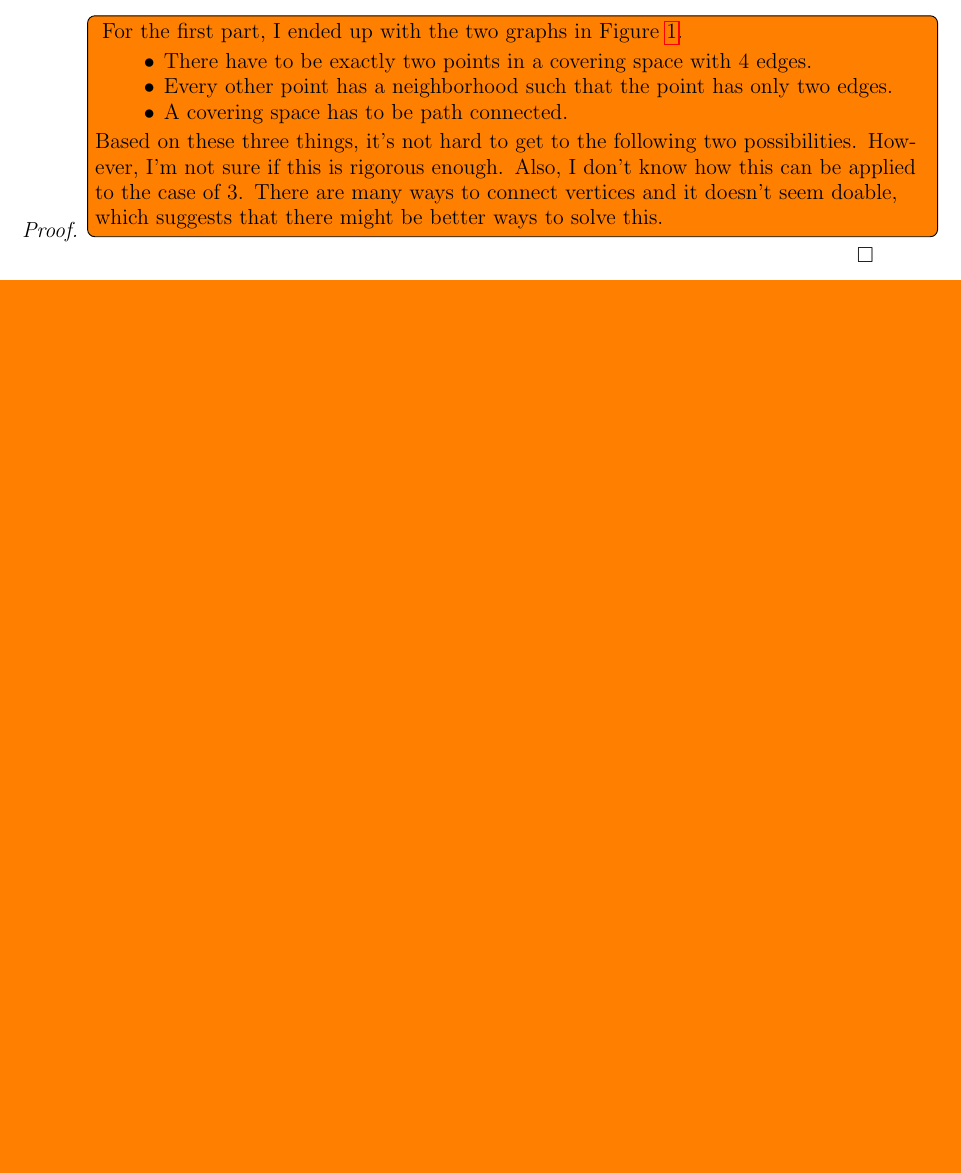
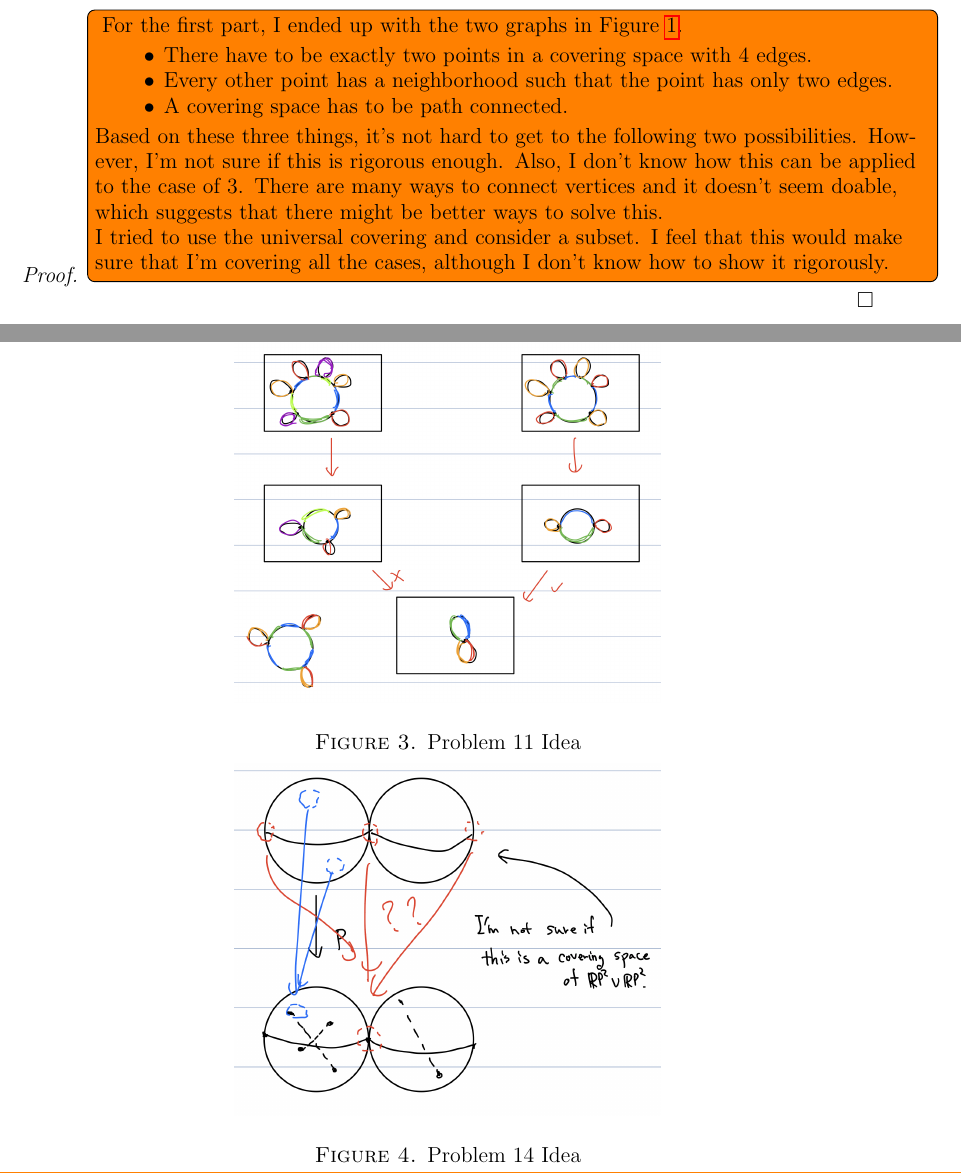
Before and after one commit to hidenori-shinohara/courses, a LaTeX problem sheet (math611/hw5/math611-10-2.tex): part of page 1 of 2 before the commit and two parts of pages 1 and 3 of 3 after it, the two joined at a grey line, cut so that both start at the same text, the shorter picture padded with empty space. The pictures show the PDF file math611/hw5/math611-10-2.pdf that the author committed with the source.

Commit message:
Add more ideas (Problem 10, 611)

```diff
--- a/math611/hw5/math611-10-2.tex
+++ b/math611/hw5/math611-10-2.tex
@@ -73,11 +73,19 @@
     However, I'm not sure if this is rigorous enough.
     Also, I don't know how this can be applied to the case of 3.
     There are many ways to connect vertices and it doesn't seem doable, which suggests that there might be better ways to solve this.
+
+    I tried to use the universal covering and consider a subset.
+    I feel that this would make sure that I'm covering all the cases, although I don't know how to show it rigorously.
   }
  \begin{figure}
    \includegraphics[width=.5\linewidth]{problem10_idea.jpeg}
    \caption{Problem 10 Idea}
    \label{fig:problem10_idea}
+ \end{figure}
+ \begin{figure}
+   \includegraphics[width=.5\linewidth]{problem10_idea_2.jpeg}
+   \caption{Problem 10 Idea 2}
+   \label{fig:problem10_idea_2}
  \end{figure}
 \end{proof}
 
```
Also changed, not shown: math611/hw5/math611-10-2.pdf, math611/hw5/problem10_idea_2.jpeg (added).
